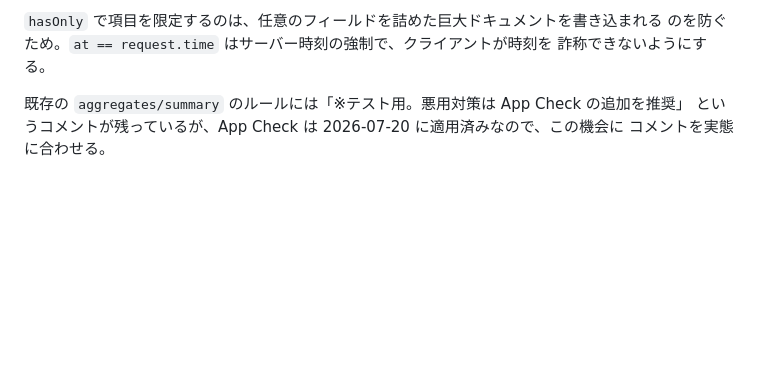
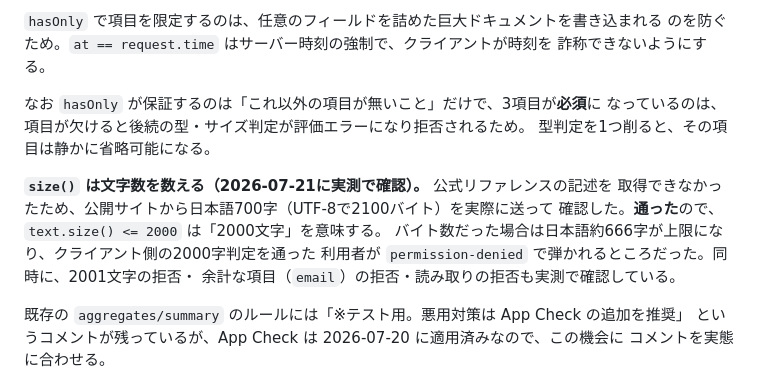
Before and after one commit to ai-seisaku-kurabe/ai-seisaku-kurabe.github.io, a Markdown page: tools/specs/2026-07-21-feedback-form-design.md, the part around the change. GitHub-like rendering; blank space fills up the shorter version.

Commit message:
docs(ご意見): size() が文字数を数えることを実測で確定した
公式リファレンスの記述を取得できず、文字数かUTF-8バイト数かが未確定のままだった。
公開サイトから日本語700字（UTF-8で2100バイト）を実際に送って確認したところ通った
ので、文字数と確定。text.size() <= 2000 は2000文字を意味し、クライアント側の判定と
一致する。バイト数だった場合は日本語約666字が上限になり、文字数カウンタが「800 /
2000 字」と表示している状態で permission-denied になっていた。

あわせて hasOnly が「必須」を保証しない仕組み（型判定の副作用で必須になっている）
も書き残した。

実測（公開サイトのコンソール、ルール適用後）:
  書き込み 成功 / 読み取り 拒否 / 日本語700字 通った / 2001字 拒否 / 余計な項目 拒否

Co-Authored-By: Claude Opus 4.8 <noreply@anthropic.com>

```diff
--- a/tools/specs/2026-07-21-feedback-form-design.md
+++ b/tools/specs/2026-07-21-feedback-form-design.md
@@ -94,6 +94,17 @@ match /feedback/{id} {
 `hasOnly` で項目を限定するのは、任意のフィールドを詰めた巨大ドキュメントを書き込まれる
 のを防ぐため。`at == request.time` はサーバー時刻の強制で、クライアントが時刻を
 詐称できないようにする。
+
+なお `hasOnly` が保証するのは「これ以外の項目が無いこと」だけで、3項目が**必須**に
+なっているのは、項目が欠けると後続の型・サイズ判定が評価エラーになり拒否されるため。
+型判定を1つ削ると、その項目は静かに省略可能になる。
+
+**`size()` は文字数を数える（2026-07-21に実測で確認）。** 公式リファレンスの記述を
+取得できなかったため、公開サイトから日本語700字（UTF-8で2100バイト）を実際に送って
+確認した。**通った**ので、`text.size() <= 2000` は「2000文字」を意味する。
+バイト数だった場合は日本語約666字が上限になり、クライアント側の2000字判定を通った
+利用者が `permission-denied` で弾かれるところだった。同時に、2001文字の拒否・
+余計な項目（`email`）の拒否・読み取りの拒否も実測で確認している。
 
 既存の `aggregates/summary` のルールには「※テスト用。悪用対策は App Check の追加を推奨」
 というコメントが残っているが、App Check は 2026-07-20 に適用済みなので、この機会に
```
